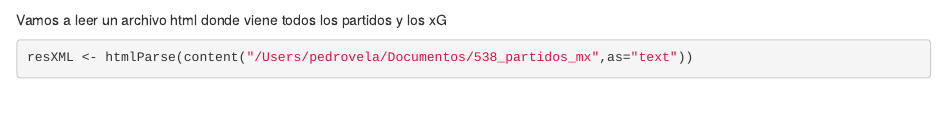
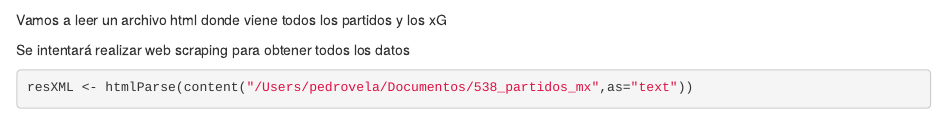
Before and after one commit to pedro-vr/VAR_soccer, an R Markdown document (VAR_in_football.Rmd): the page in a window 1100 px wide, from 1410 px down. Rendered offline with R 4.5, knitr and Pandoc, with nearby package versions; some code elsewhere in the file could not run offline.

Commit message:
investigacion de datos e instalacion de paquetes

````diff
--- a/VAR_in_football.Rmd
+++ b/VAR_in_football.Rmd
@@ -60,6 +60,8 @@ names(cl_ap_1620_mx)
 
 Vamos a leer un archivo html donde viene todos los partidos y los xG
 
+Se intentará realizar web scraping para obtener todos los datos
+
 ```{r}
 resXML <- htmlParse(content("/Users/pedrovela/Documentos/538_partidos_mx",as="text"))
 ```
````
